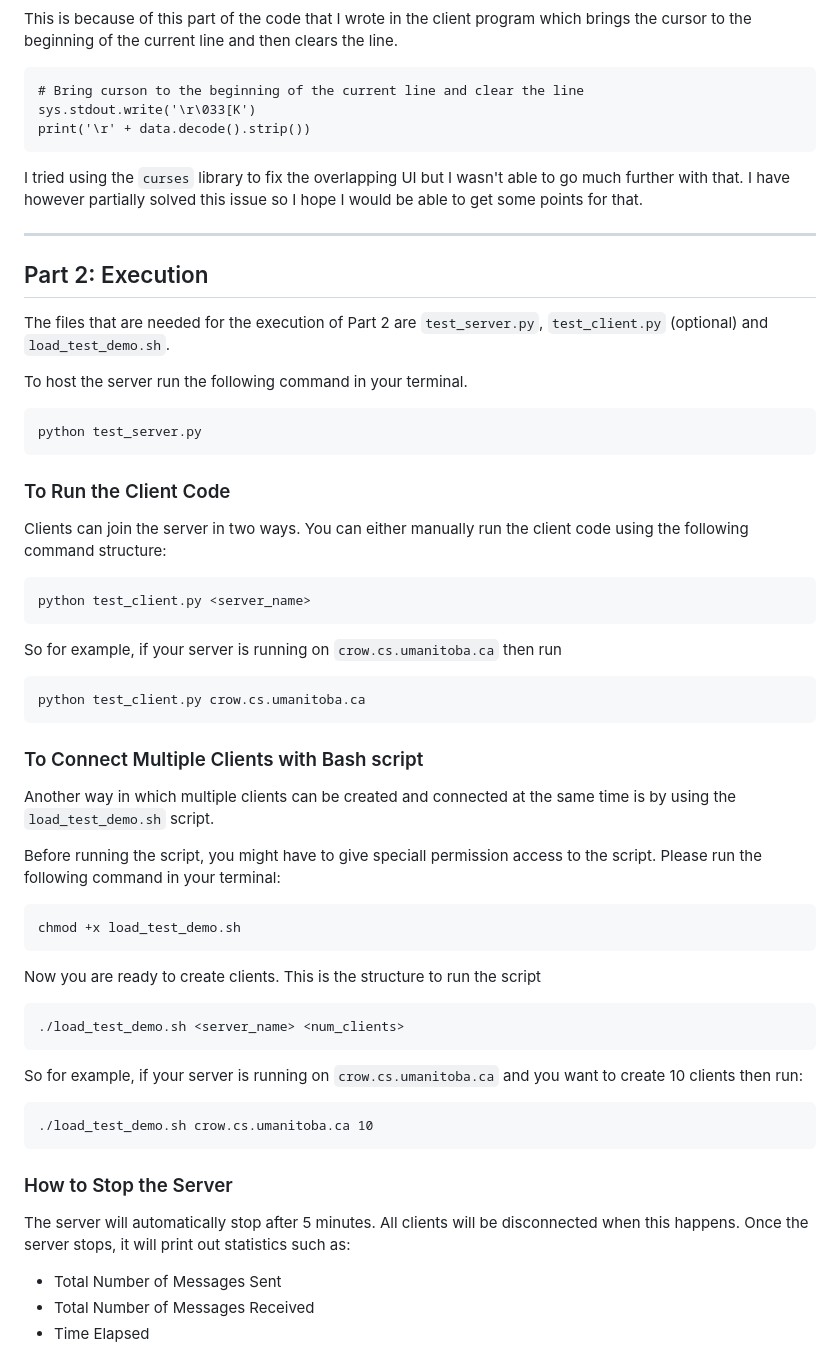
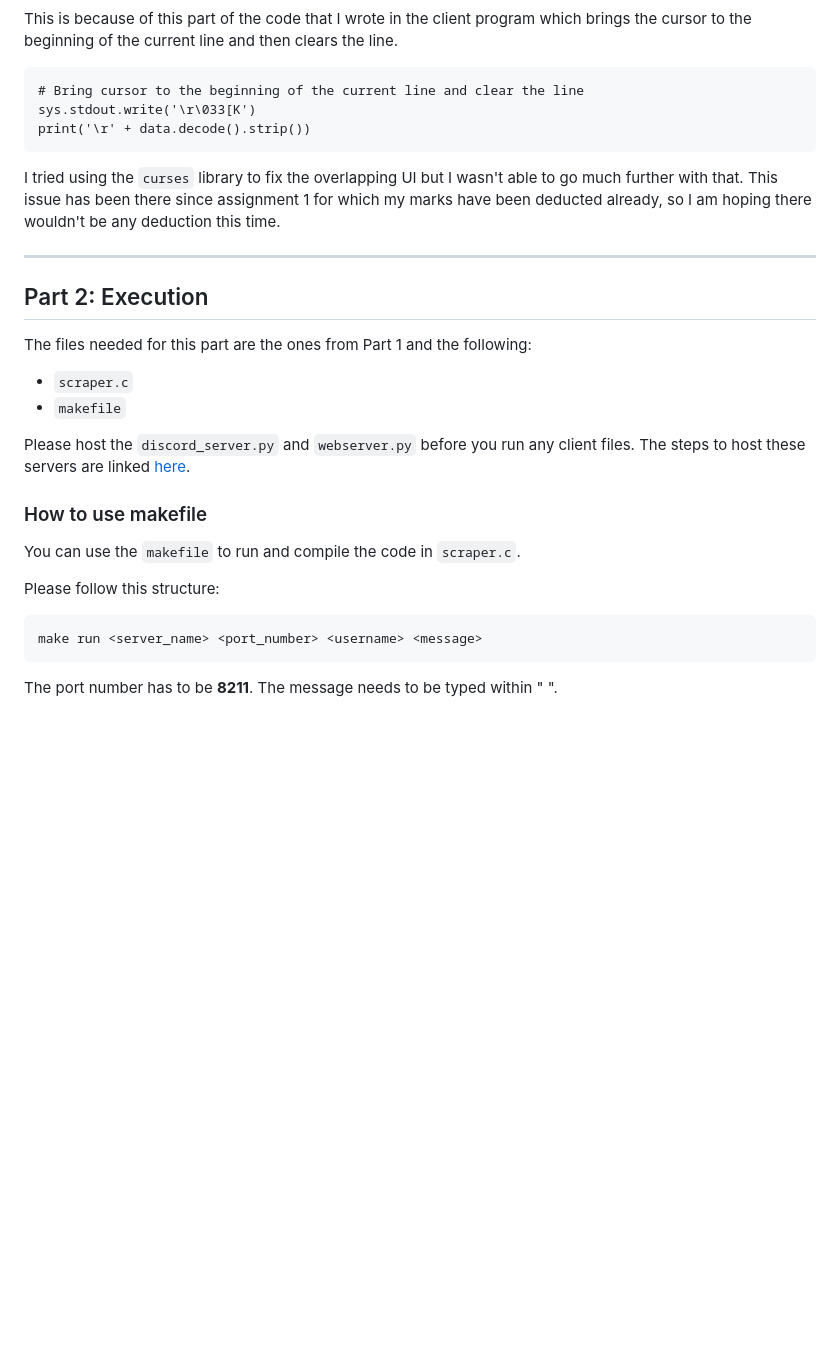
Before and after one commit to prithaxx/Chatt-r, a Markdown page: webfiles/README.md, the part around one of its changes. GitHub-like rendering; blank space fills up the shorter version.

````diff
--- a/webfiles/README.md
+++ b/webfiles/README.md
@@ -113,47 +145,26 @@ Bob's message is successfully sent to the chat without any overlapping. However,
 This is because of this part of the code that I wrote in the client program which brings the cursor to the beginning of the current line and then clears the line.
 
 ```markdown
-# Bring curson to the beginning of the current line and clear the line
+# Bring cursor to the beginning of the current line and clear the line
 sys.stdout.write('\r\033[K')
 print('\r' + data.decode().strip())
 ```
-I tried using the ```curses``` library to fix the overlapping UI but I wasn't able to go much further with that. I have however partially solved this issue so I hope I would be able to get some points for that.
+I tried using the `curses` library to fix the overlapping UI but I wasn't able to go much further with that. This issue has been there since assignment 1 for which my marks have been deducted already, so I am hoping there wouldn't be any deduction this time.
 
 ---
 ## Part 2: Execution
-The files that are needed for the execution of Part 2 are ```test_server.py```, ```test_client.py``` (optional) and ```load_test_demo.sh```.
+The files needed for this part are the ones from Part 1 and the following:
+- `scraper.c`
+- `makefile`
 
-To host the server run the following command in your terminal.
+Please host the `discord_server.py` and `webserver.py` before you run any client files. The steps to host these servers are linked [here](#part-1-execution).
+
+### How to use makefile
+You can use the `makefile` to run and compile the code in `scraper.c`.
+
+Please follow this structure:
+``` {markdown}
+make run <server_name> <port_number> <username> <message>
 ```
-python test_server.py
-```
-### To Run the Client Code
-Clients can join the server in two ways. You can either manually run the client code using the following command structure:
-```
-python test_client.py <server_name>
-```
-So for example, if your server is running on ```crow.cs.umanitoba.ca``` then run
-```
-python test_client.py crow.cs.umanitoba.ca
-```
-### To Connect Multiple Clients with Bash script
-Another way in which multiple clients can be created and connected at the same time is by using the ```load_test_demo.sh``` script.
+The port number has to be **8211**. The message needs to be typed within " ".
 
-Before running the script, you might have to give speciall permission access to the script. Please run the following command in your terminal:
-```
-chmod +x load_test_demo.sh
-```
-Now you are ready to create clients. This is the structure to run the script
-```
-./load_test_demo.sh <server_name> <num_clients>
-```
-So for example, if your server is running on ```crow.cs.umanitoba.ca``` and you want to create 10 clients then run:
-```
-./load_test_demo.sh crow.cs.umanitoba.ca 10
-```
-### How to Stop the Server
-The server will automatically stop after 5 minutes. All clients will be disconnected when this happens. Once the server stops, it will print out statistics such as:
-- Total Number of Messages Sent
-- Total Number of Messages Received
-- Time Elapsed
-
````
Also changed, not shown: other parts of webfiles/README.md (+83 -45 lines).
